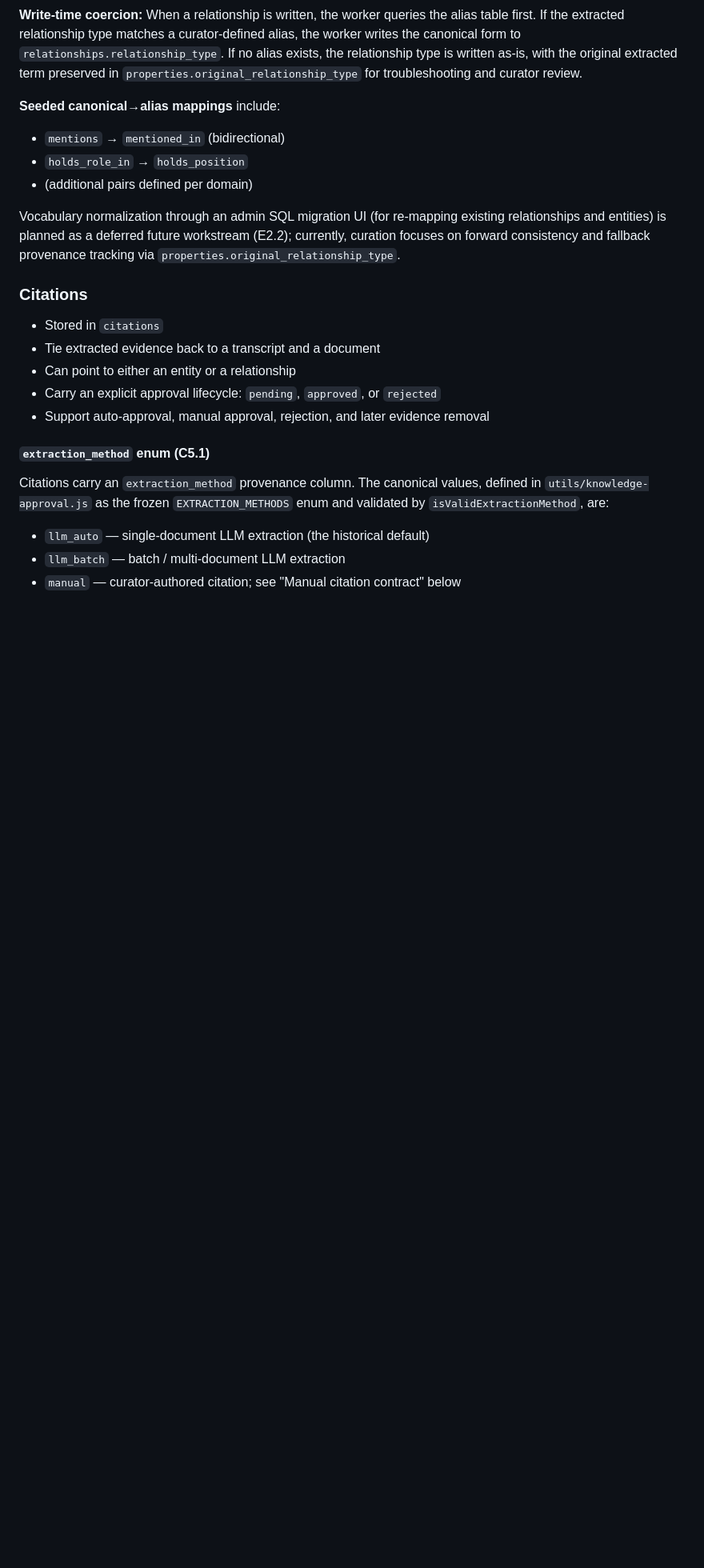
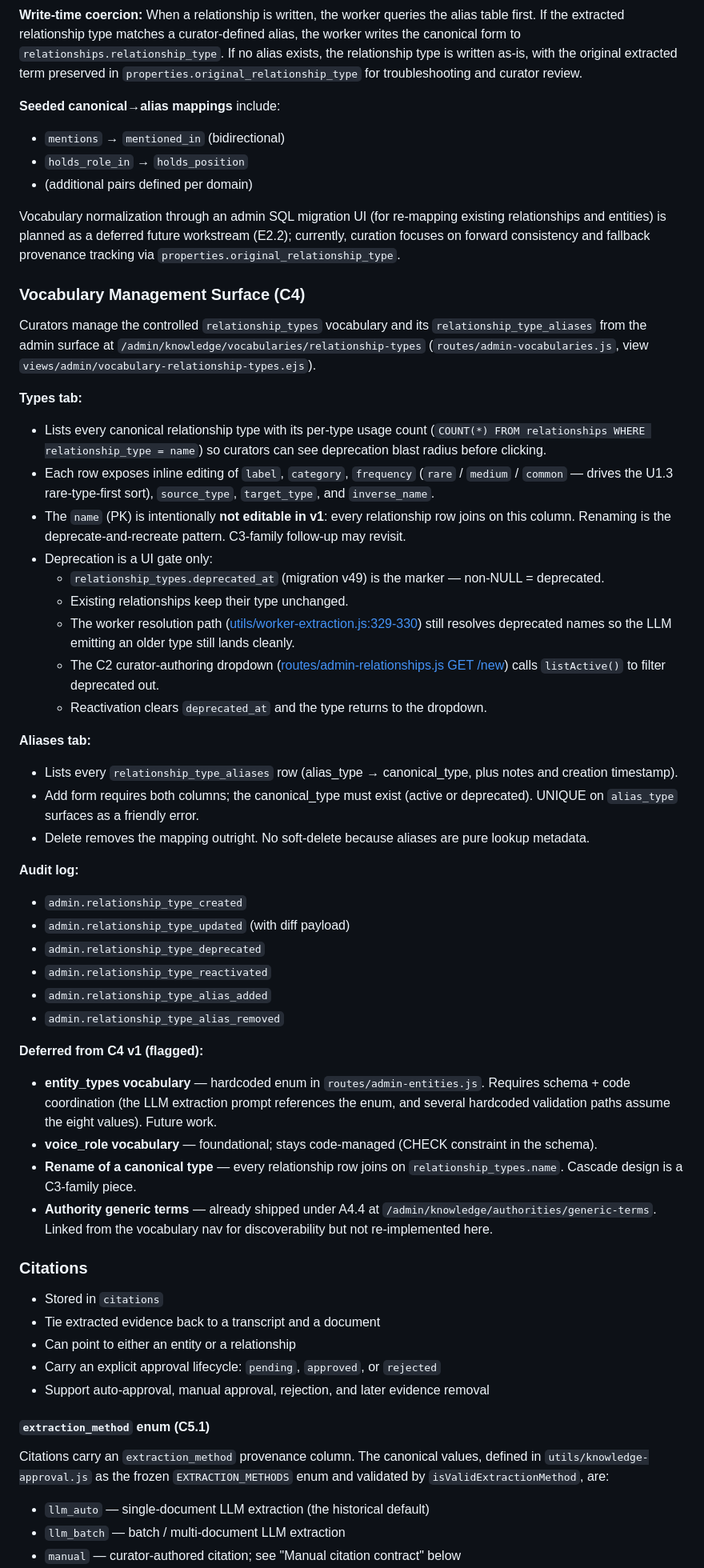
Before and after one commit to absaltfox/bartelby, a Markdown page: docs/knowledge-graph-design.md, the part around the change. Shown at 80% size. Drawn GitHub-style; blank space fills up the shorter version.

Commit message:
Docs: C4 vocabulary management surface
Documents the new admin surface at
/admin/knowledge/vocabularies/relationship-types, the deprecation
semantics (UI gate only; existing relationships keep their type; the
worker resolution path is unchanged), the audit-log event names, and
the deferred follow-ups (entity_types and voice_role vocabularies,
canonical-type renames).

Per CLAUDE.md Documentation Updates and
docs/reviews/2026-05-31-entity-extraction-historian-lens.md C4.

Co-Authored-By: Claude Opus 4.7 <noreply@anthropic.com>

```diff
--- a/docs/knowledge-graph-design.md
+++ b/docs/knowledge-graph-design.md
@@ -217,6 +217,68 @@ Vocabulary normalization through an admin SQL migration UI (for re-mapping
 existing relationships and entities) is planned as a deferred future workstream
 (E2.2); currently, curation focuses on forward consistency and fallback
 provenance tracking via `properties.original_relationship_type`.
+
+### Vocabulary Management Surface (C4)
+
+Curators manage the controlled `relationship_types` vocabulary and its
+`relationship_type_aliases` from the admin surface at
+`/admin/knowledge/vocabularies/relationship-types`
+(`routes/admin-vocabularies.js`, view
+`views/admin/vocabulary-relationship-types.ejs`).
+
+**Types tab:**
+- Lists every canonical relationship type with its per-type usage
+  count (`COUNT(*) FROM relationships WHERE relationship_type = name`)
+  so curators can see deprecation blast radius before clicking.
+- Each row exposes inline editing of `label`, `category`, `frequency`
+  (`rare` / `medium` / `common` — drives the U1.3 rare-type-first
+  sort), `source_type`, `target_type`, and `inverse_name`.
+- The `name` (PK) is intentionally **not editable in v1**: every
+  relationship row joins on this column. Renaming is the
+  deprecate-and-recreate pattern. C3-family follow-up may revisit.
+- Deprecation is a UI gate only:
+  - `relationship_types.deprecated_at` (migration v49) is the marker
+    — non-NULL = deprecated.
+  - Existing relationships keep their type unchanged.
+  - The worker resolution path
+    ([utils/worker-extraction.js:329-330](../utils/worker-extraction.js#L329))
+    still resolves deprecated names so the LLM emitting an older type
+    still lands cleanly.
+  - The C2 curator-authoring dropdown
+    ([routes/admin-relationships.js GET /new](../routes/admin-relationships.js))
+    calls `listActive()` to filter deprecated out.
+  - Reactivation clears `deprecated_at` and the type returns to the
+    dropdown.
+
+**Aliases tab:**
+- Lists every `relationship_type_aliases` row (alias_type →
+  canonical_type, plus notes and creation timestamp).
+- Add form requires both columns; the canonical_type must exist
+  (active or deprecated). UNIQUE on `alias_type` surfaces as a
+  friendly error.
+- Delete removes the mapping outright. No soft-delete because
+  aliases are pure lookup metadata.
+
+**Audit log:**
+- `admin.relationship_type_created`
+- `admin.relationship_type_updated` (with diff payload)
+- `admin.relationship_type_deprecated`
+- `admin.relationship_type_reactivated`
+- `admin.relationship_type_alias_added`
+- `admin.relationship_type_alias_removed`
+
+**Deferred from C4 v1 (flagged):**
+- **entity_types vocabulary** — hardcoded enum in
+  `routes/admin-entities.js`. Requires schema + code coordination
+  (the LLM extraction prompt references the enum, and several
+  hardcoded validation paths assume the eight values). Future work.
+- **voice_role vocabulary** — foundational; stays code-managed (CHECK
+  constraint in the schema).
+- **Rename of a canonical type** — every relationship row joins on
+  `relationship_types.name`. Cascade design is a C3-family piece.
+- **Authority generic terms** — already shipped under A4.4 at
+  `/admin/knowledge/authorities/generic-terms`. Linked from the
+  vocabulary nav for discoverability but not re-implemented here.
 
 ### Citations
 
```
